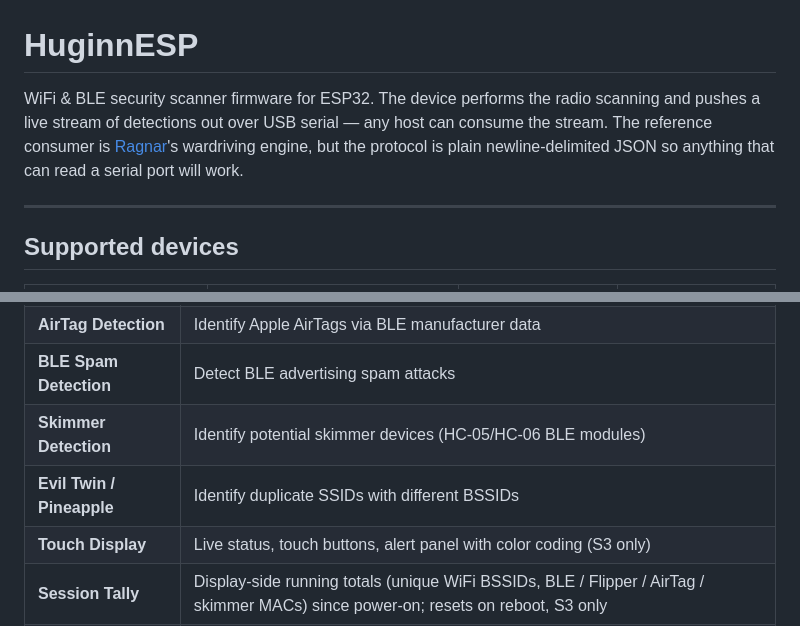
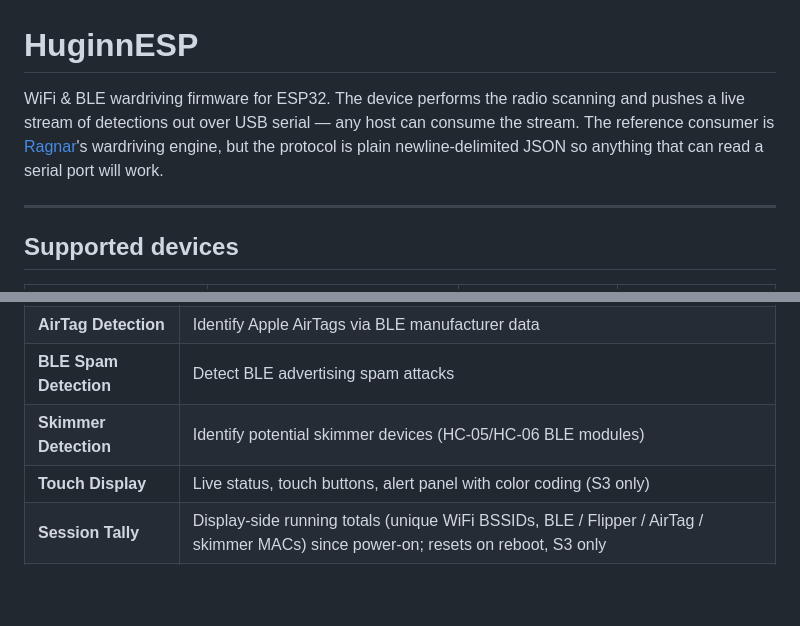
Before and after one commit to PierreGode/HuginnESP, a Markdown page: README.md, 2 parts joined by grey strips. Drawn GitHub-style; blank space fills up the shorter version.

```diff
--- a/README.md
+++ b/README.md
@@ -1,6 +1,6 @@
 # HuginnESP
 
-WiFi & BLE security scanner firmware for ESP32. The device performs the radio scanning and pushes a live stream of detections out over USB serial — any host can consume the stream. The reference consumer is [Ragnar](https://github.com/PierreGode/Ragnar)'s wardriving engine, but the protocol is plain newline-delimited JSON so anything that can read a serial port will work.
+WiFi & BLE wardriving firmware for ESP32. The device performs the radio scanning and pushes a live stream of detections out over USB serial — any host can consume the stream. The reference consumer is [Ragnar](https://github.com/PierreGode/Ragnar)'s wardriving engine, but the protocol is plain newline-delimited JSON so anything that can read a serial port will work.
 
 ---
 
@@ -23,7 +23,6 @@ Both boards run the same firmware behavior; the C5 build skips display code (`HU
 | **AirTag Detection** | Identify Apple AirTags via BLE manufacturer data |
 | **BLE Spam Detection** | Detect BLE advertising spam attacks |
 | **Skimmer Detection** | Identify potential skimmer devices (HC-05/HC-06 BLE modules) |
-| **Evil Twin / Pineapple** | Identify duplicate SSIDs with different BSSIDs |
 | **Touch Display** | Live status, touch buttons, alert panel with color coding (S3 only) |
 | **Session Tally** | Display-side running totals (unique WiFi BSSIDs, BLE / Flipper / AirTag / skimmer MACs) since power-on; resets on reboot, S3 only |
 | **Auto Scan Cycle** | Automatic rotation through all scan modes |
```
